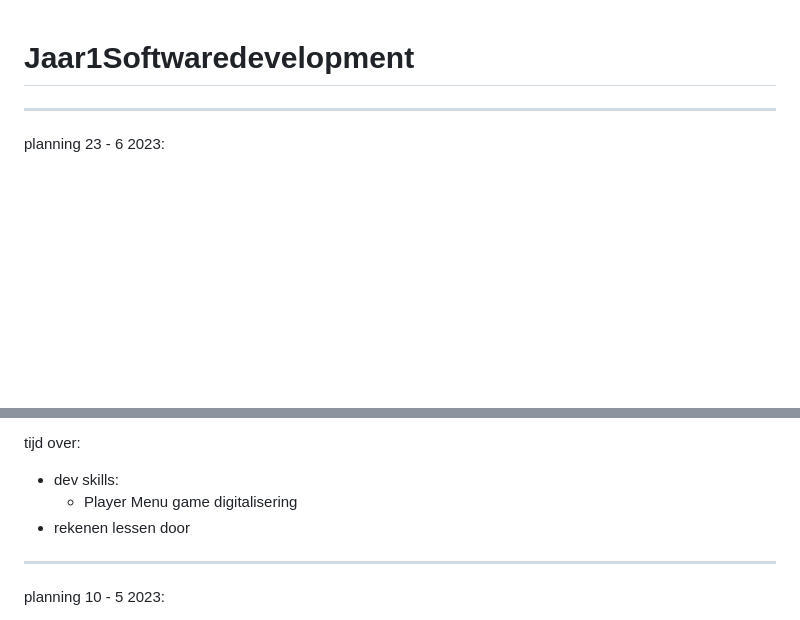
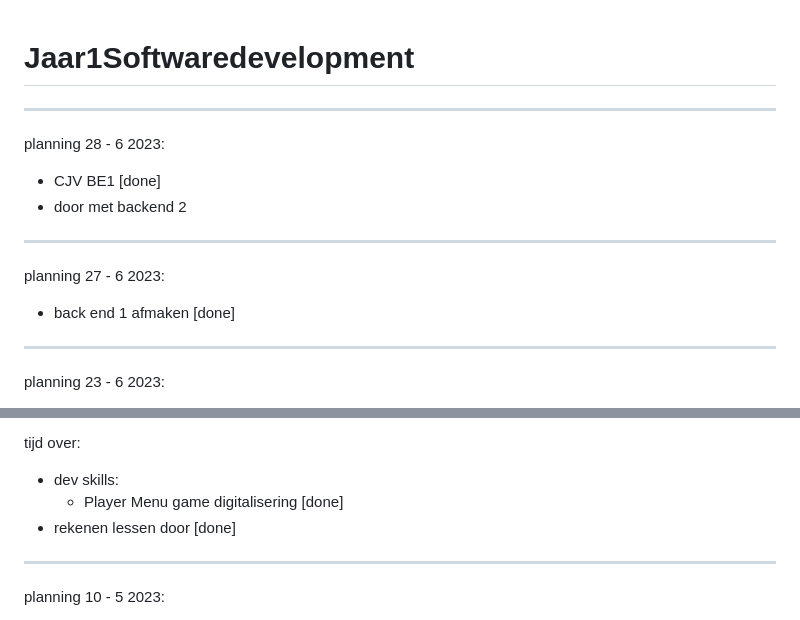
Before and after one commit to BrigitteHx/Jaar1Softwaredevelopment, a Markdown page: README.md, 2 parts joined by grey strips. Drawn GitHub-style; blank space fills up the shorter version.

```diff
--- a/README.md
+++ b/README.md
@@ -1,4 +1,17 @@
 # Jaar1Softwaredevelopment
+
+--------------------------------------------------------------------------------------------------------------------------------------------
+
+planning 28 - 6 2023:
+
+- CJV BE1 [done]
+- door met backend 2
+
+--------------------------------------------------------------------------------------------------------------------------------------------
+
+planning 27 - 6 2023:
+
+- back end 1 afmaken [done]
 
 --------------------------------------------------------------------------------------------------------------------------------------------
 
@@ -147,8 +160,8 @@ planning 11 - 5 2023:
 tijd over:
 
 - dev skills:
-  + Player Menu game digitalisering
-- rekenen lessen door
+  + Player Menu game digitalisering [done]
+- rekenen lessen door [done]
 
 --------------------------------------------------------------------------------------------------------------------------------------------
 
```
Also changed, not shown: other parts of README.md (+9 -9 lines).
